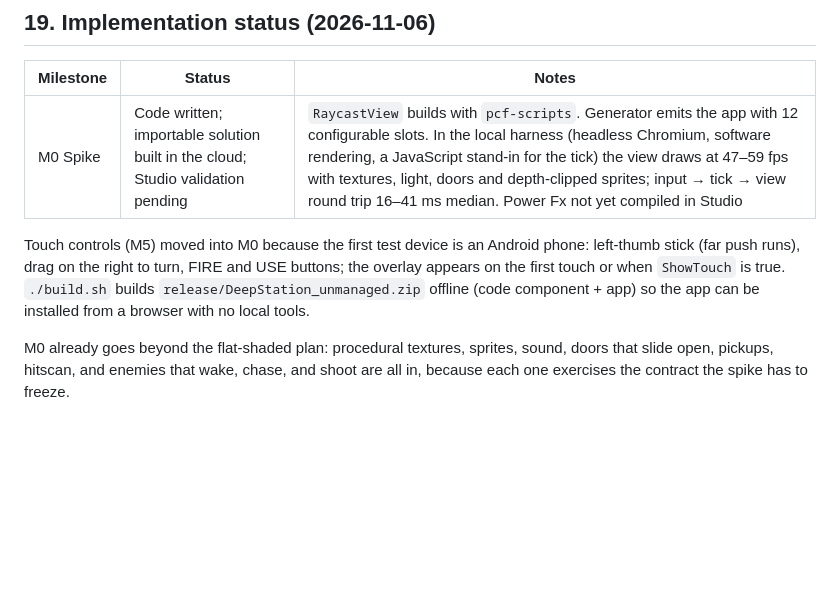
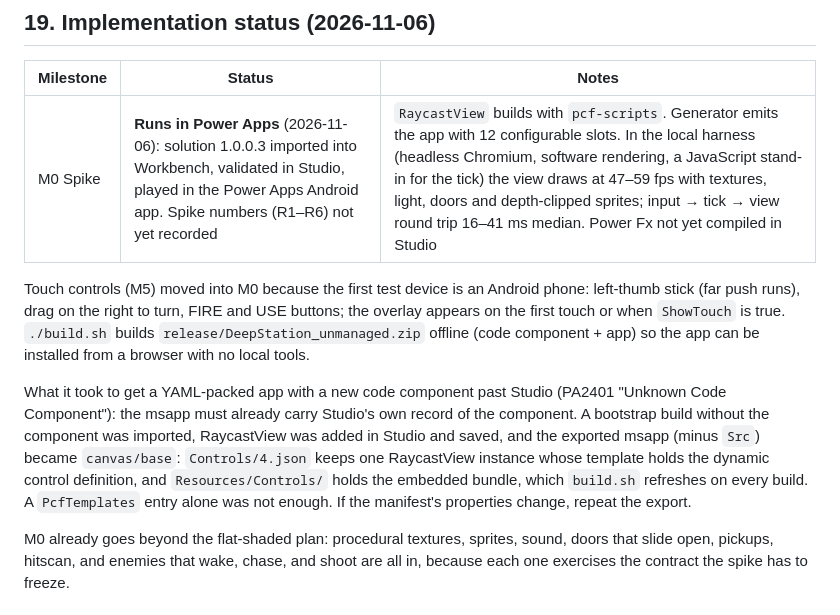
Before and after one commit to dgpblogster/power-apps-fun, a Markdown page: deep-station/docs/01-game-spec.md, the part around the change. Rendered like a GitHub page; blank space fills up the shorter version.

```diff
--- a/deep-station/docs/01-game-spec.md
+++ b/deep-station/docs/01-game-spec.md
@@ -445,12 +445,19 @@ deep-station/
 
 | Milestone | Status | Notes |
 |---|---|---|
-| M0 Spike | Code written; importable solution built in the cloud; Studio validation pending | `RaycastView` builds with `pcf-scripts`. Generator emits the app with 12 configurable slots. In the local harness (headless Chromium, software rendering, a JavaScript stand-in for the tick) the view draws at 47–59 fps with textures, light, doors and depth-clipped sprites; input → tick → view round trip 16–41 ms median. Power Fx not yet compiled in Studio |
+| M0 Spike | **Runs in Power Apps** (2026-11-06): solution 1.0.0.3 imported into Workbench, validated in Studio, played in the Power Apps Android app. Spike numbers (R1–R6) not yet recorded | `RaycastView` builds with `pcf-scripts`. Generator emits the app with 12 configurable slots. In the local harness (headless Chromium, software rendering, a JavaScript stand-in for the tick) the view draws at 47–59 fps with textures, light, doors and depth-clipped sprites; input → tick → view round trip 16–41 ms median. Power Fx not yet compiled in Studio |
 
 Touch controls (M5) moved into M0 because the first test device is an Android phone: left-thumb stick (far
 push runs), drag on the right to turn, FIRE and USE buttons; the overlay appears on the first touch or when
 `ShowTouch` is true. `./build.sh` builds `release/DeepStation_unmanaged.zip` offline (code component + app) so
 the app can be installed from a browser with no local tools.
+
+What it took to get a YAML-packed app with a new code component past Studio (PA2401 "Unknown Code
+Component"): the msapp must already carry Studio's own record of the component. A bootstrap build without
+the component was imported, RaycastView was added in Studio and saved, and the exported msapp (minus `Src`)
+became `canvas/base`: `Controls/4.json` keeps one RaycastView instance whose template holds the dynamic
+control definition, and `Resources/Controls/` holds the embedded bundle, which `build.sh` refreshes on every
+build. A `PcfTemplates` entry alone was not enough. If the manifest's properties change, repeat the export.
 
 M0 already goes beyond the flat-shaded plan: procedural textures, sprites, sound, doors that slide open,
 pickups, hitscan, and enemies that wake, chase, and shoot are all in, because each one exercises the contract
```
Also changed, not shown: deep-station/README.md (+1 -1 lines).
